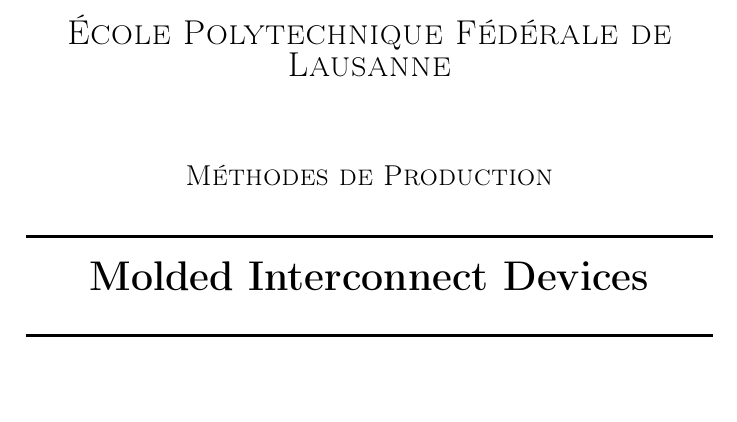
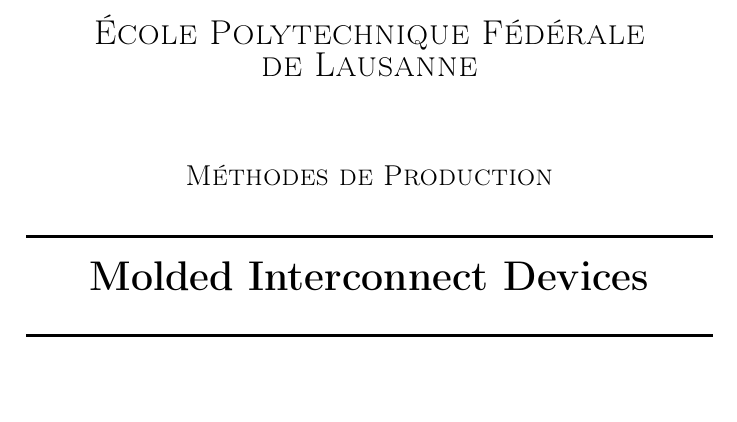
Before and after one commit to antoinealb/seminaire-methodes-production, a LaTeX document (rapport.tex, which reads titlepage.tex): part of page 1 of 18, cut so that both start at the same text. The pictures show the PDF file rapport.pdf that the author committed with the source.

Commit message:
Léger changement dans le titre.

```diff
--- a/titlepage.tex
+++ b/titlepage.tex
@@ -6,7 +6,7 @@
 %----------------------------------------------------------------------------------------
 %	HEADING
 %----------------------------------------------------------------------------------------
-\textsc{\LARGE École Polytechnique Fédérale de Lausanne}\\[1.5cm] % Name of your university/college
+\textsc{\LARGE École Polytechnique Fédérale de~Lausanne}\\[1.5cm]
 \textsc{\Large Méthodes de Production}\\[0.5cm] % Major heading such as course name
 
 %----------------------------------------------------------------------------------------
```
Also changed, not shown: rapport.pdf.
